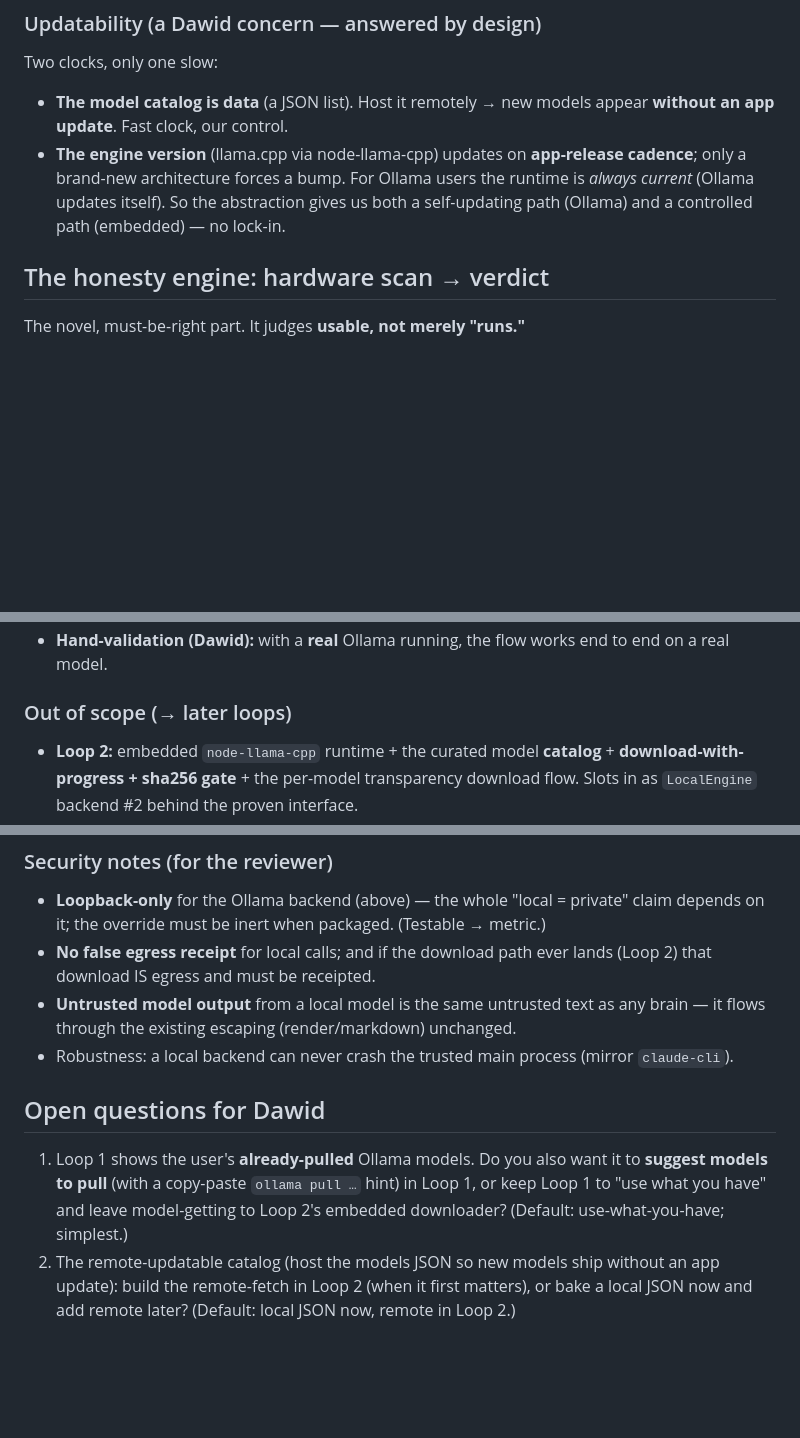
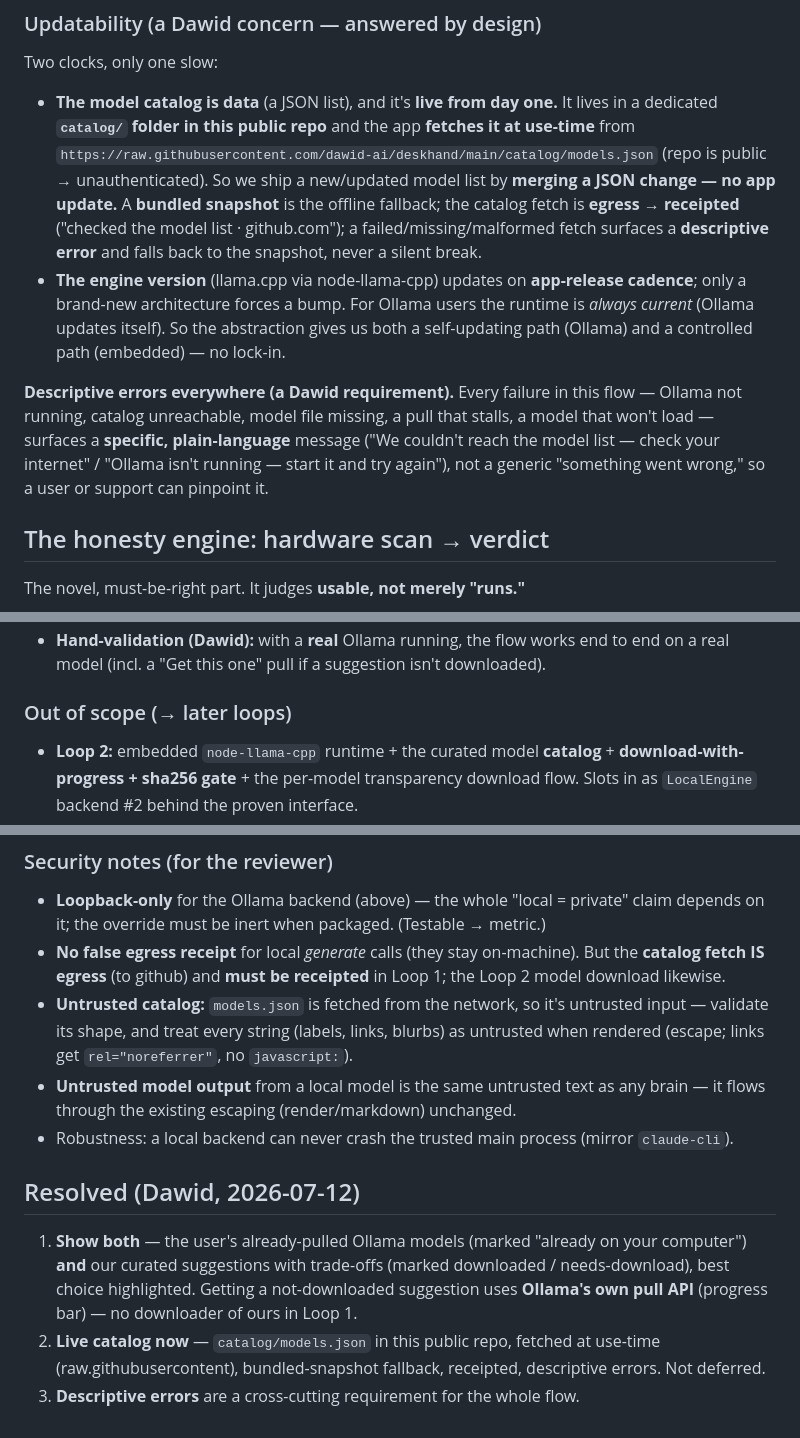
Before and after one commit to dawid-ai/skovern, a Markdown page: docs/specs/2026-07-12-local-brain-spec.md, 3 parts joined by grey strips. GitHub-like rendering; blank space fills up the shorter version.

```diff
--- a/docs/specs/2026-07-12-local-brain-spec.md
+++ b/docs/specs/2026-07-12-local-brain-spec.md
@@ -55,12 +55,24 @@ This reconciles the original "no Ollama" rule: we never *require* Ollama or a te
 ### Updatability (a Dawid concern — answered by design)
 
 Two clocks, only one slow:
-- **The model catalog is data** (a JSON list). Host it remotely → new models appear
-  **without an app update**. Fast clock, our control.
+- **The model catalog is data** (a JSON list), and it's **live from day one.** It lives
+  in a dedicated **`catalog/` folder in this public repo** and the app **fetches it at
+  use-time** from `https://raw.githubusercontent.com/dawid-ai/deskhand/main/catalog/models.json`
+  (repo is public → unauthenticated). So we ship a new/updated model list by **merging a
+  JSON change — no app update.** A **bundled snapshot** is the offline fallback; the
+  catalog fetch is **egress → receipted** ("checked the model list · github.com"); a
+  failed/missing/malformed fetch surfaces a **descriptive error** and falls back to the
+  snapshot, never a silent break.
 - **The engine version** (llama.cpp via node-llama-cpp) updates on **app-release
   cadence**; only a brand-new architecture forces a bump. For Ollama users the runtime
   is *always current* (Ollama updates itself). So the abstraction gives us both a
   self-updating path (Ollama) and a controlled path (embedded) — no lock-in.
+
+**Descriptive errors everywhere (a Dawid requirement).** Every failure in this flow —
+Ollama not running, catalog unreachable, model file missing, a pull that stalls, a
+model that won't load — surfaces a **specific, plain-language** message ("We couldn't
+reach the model list — check your internet" / "Ollama isn't running — start it and try
+again"), not a generic "something went wrong," so a user or support can pinpoint it.
 
 ## The honesty engine: hardware scan → verdict
 
@@ -148,5 +183,5 @@ receipts, UI, re-scan) with **no native dep and no multi-GB download**.
 - **Hand-validation (Dawid):** with a **real** Ollama running, the flow works end to
-  end on a real model.
+  end on a real model (incl. a "Get this one" pull if a suggestion isn't downloaded).
 
 ### Out of scope (→ later loops)
 - **Loop 2:** embedded `node-llama-cpp` runtime + the curated model **catalog** +
@@ -159,18 +194,23 @@ receipts, UI, re-scan) with **no native dep and no multi-GB download**.
 ### Security notes (for the reviewer)
 - **Loopback-only** for the Ollama backend (above) — the whole "local = private" claim
   depends on it; the override must be inert when packaged. (Testable → metric.)
-- **No false egress receipt** for local calls; and if the download path ever lands
-  (Loop 2) that download IS egress and must be receipted.
+- **No false egress receipt** for local *generate* calls (they stay on-machine). But
+  the **catalog fetch IS egress** (to github) and **must be receipted** in Loop 1; the
+  Loop 2 model download likewise.
+- **Untrusted catalog:** `models.json` is fetched from the network, so it's untrusted
+  input — validate its shape, and treat every string (labels, links, blurbs) as
+  untrusted when rendered (escape; links get `rel="noreferrer"`, no `javascript:`).
 - **Untrusted model output** from a local model is the same untrusted text as any
   brain — it flows through the existing escaping (render/markdown) unchanged.
 - Robustness: a local backend can never crash the trusted main process (mirror
   `claude-cli`).
 
-## Open questions for Dawid
-1. Loop 1 shows the user's **already-pulled** Ollama models. Do you also want it to
-   **suggest models to pull** (with a copy-paste `ollama pull …` hint) in Loop 1, or
-   keep Loop 1 to "use what you have" and leave model-getting to Loop 2's embedded
-   downloader? (Default: use-what-you-have; simplest.)
-2. The remote-updatable catalog (host the models JSON so new models ship without an app
-   update): build the remote-fetch in Loop 2 (when it first matters), or bake a local
-   JSON now and add remote later? (Default: local JSON now, remote in Loop 2.)
+## Resolved (Dawid, 2026-07-12)
+1. **Show both** — the user's already-pulled Ollama models (marked "already on your
+   computer") **and** our curated suggestions with trade-offs (marked downloaded /
+   needs-download), best choice highlighted. Getting a not-downloaded suggestion uses
+   **Ollama's own pull API** (progress bar) — no downloader of ours in Loop 1.
+2. **Live catalog now** — `catalog/models.json` in this public repo, fetched at
+   use-time (raw.githubusercontent), bundled-snapshot fallback, receipted, descriptive
+   errors. Not deferred.
+3. **Descriptive errors** are a cross-cutting requirement for the whole flow.
```
Also changed, not shown: other parts of docs/specs/2026-07-12-local-brain-spec.md (+45 -22 lines).
